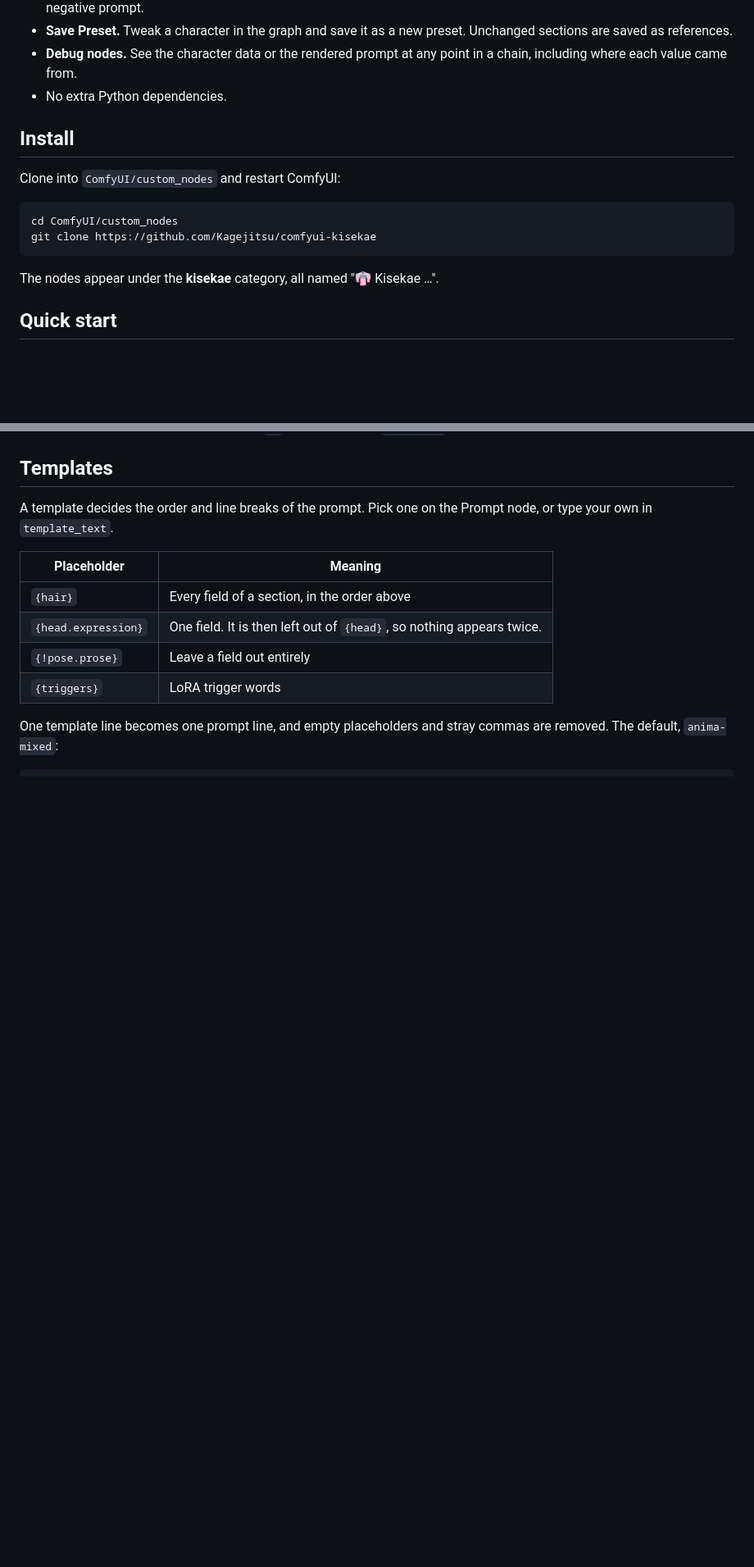
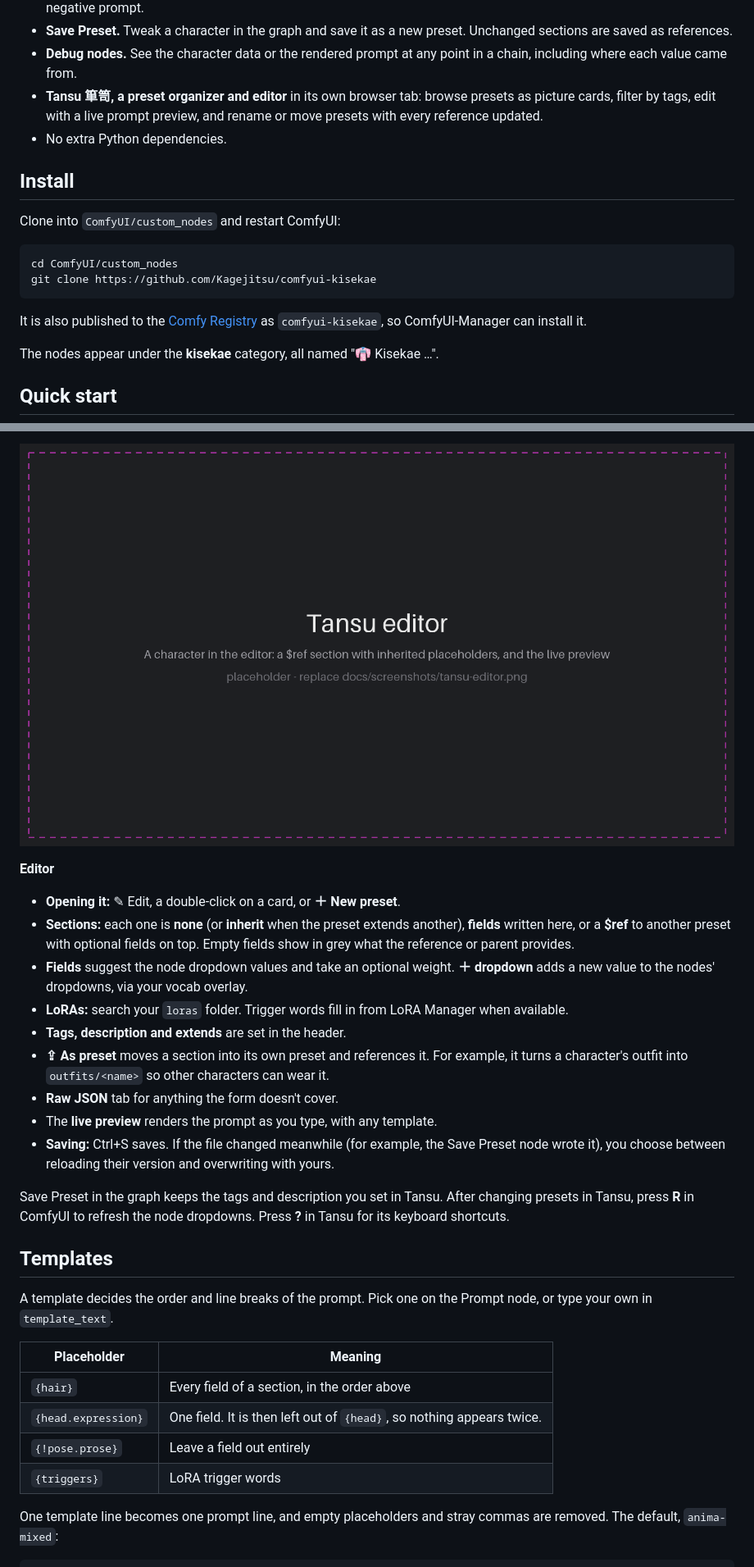
Before and after one commit to Kagejitsu/comfyui-kisekae, a Markdown page: README.md, 2 parts joined by grey strips. Shown at 82% size. Rendered like a GitHub page; pictures changed too: docs/screenshots/tansu-editor.png (added); blank space fills up the shorter version.

````diff
--- a/README.md
+++ b/README.md
@@ -30,6 +30,9 @@ turns it into positive and negative prompts plus LoRAs.
   Unchanged sections are saved as references.
 - **Debug nodes.** See the character data or the rendered prompt at any point in
   a chain, including where each value came from.
+- **Tansu 箪笥, a preset organizer and editor** in its own browser tab: browse
+  presets as picture cards, filter by tags, edit with a live prompt preview, and
+  rename or move presets with every reference updated.
 - No extra Python dependencies.
 
 ## Install
@@ -40,6 +43,9 @@ Clone into `ComfyUI/custom_nodes` and restart ComfyUI:
 cd ComfyUI/custom_nodes
 git clone https://github.com/Kagejitsu/comfyui-kisekae
 ```
+
+It is also published to the [Comfy Registry](https://registry.comfy.org) as
+`comfyui-kisekae`, so ComfyUI-Manager can install it.
 
 The nodes appear under the **kisekae** category, all named "👘 Kisekae …".
 
@@ -204,3 +242,31 @@ inside your preset folder:
+![Tansu editor](docs/screenshots/tansu-editor.png)
+
+**Editor**
+
+- **Opening it:** ✎ Edit, a double-click on a card, or **＋ New preset**.
+- **Sections:** each one is **none** (or **inherit** when the preset extends
+  another), **fields** written here, or a **$ref** to another preset with
+  optional fields on top. Empty fields show in grey what the reference or
+  parent provides.
+- **Fields** suggest the node dropdown values and take an optional weight.
+  **＋ dropdown** adds a new value to the nodes' dropdowns, via your vocab
+  overlay.
+- **LoRAs:** search your `loras` folder. Trigger words fill in from LoRA Manager
+  when available.
+- **Tags, description and extends** are set in the header.
+- **⇪ As preset** moves a section into its own preset and references it. For
+  example, it turns a character's outfit into `outfits/<name>` so other
+  characters can wear it.
+- **Raw JSON** tab for anything the form doesn't cover.
+- The **live preview** renders the prompt as you type, with any template.
+- **Saving:** Ctrl+S saves. If the file changed meanwhile (for example, the Save
+  Preset node wrote it), you choose between reloading their version and
+  overwriting with yours.
+
+Save Preset in the graph keeps the tags and description you set in Tansu. After
+changing presets in Tansu, press **R** in ComfyUI to refresh the node dropdowns.
+Press **?** in Tansu for its keyboard shortcuts.
+
 ## Templates
 
 A template decides the order and line breaks of the prompt. Pick one on the
````
Also changed, not shown: other parts of README.md (+32 -0 lines), PLAN-tansu.md (+1 -1 lines), docs/screenshots/tansu-organizer.png (added), 4 other files.
